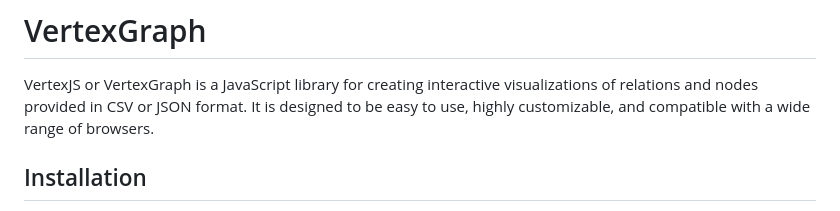
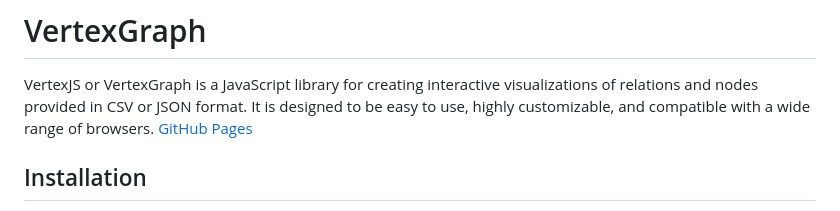
Before and after one commit to vertexjs/VertexGraph, a Markdown page: README.md, the part around the change. GitHub-like rendering.

Commit message:
Added github page in readme

```diff
--- a/README.md
+++ b/README.md
@@ -2,6 +2,7 @@
 
 
 VertexJS or VertexGraph is a JavaScript library for creating interactive visualizations of relations and nodes provided in CSV or JSON format. It is designed to be easy to use, highly customizable, and compatible with a wide range of browsers.
+[GitHub Pages](https://vertexjs.github.io/VertexGraph/)
 
 ## Installation
 
```
